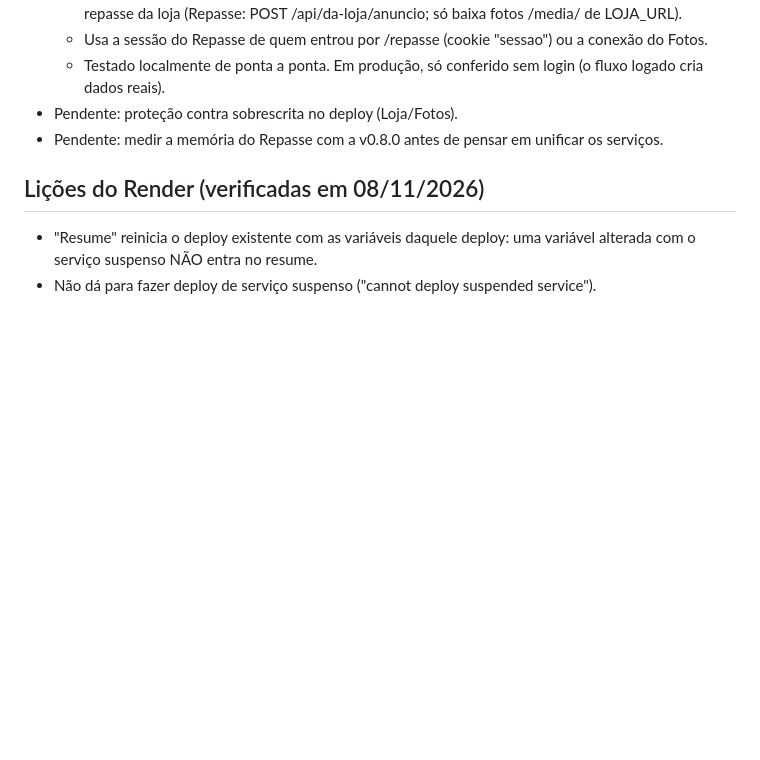
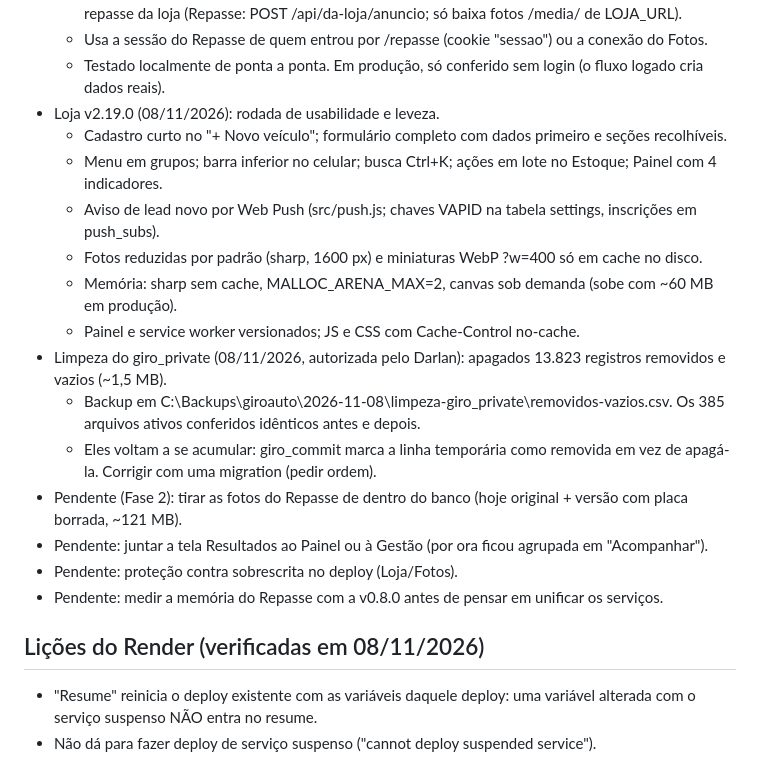
Before and after one commit to darlandapieve-wq/giroauto, a Markdown page: CLAUDE.md, the part around the change. Rendered like a GitHub page; blank space fills up the shorter version.

Commit message:
docs: v2.19.0 e limpeza do giro_private no CLAUDE.md [skip render]
Co-Authored-By: Claude Opus 5.5 <noreply@anthropic.com>

```diff
--- a/CLAUDE.md
+++ b/CLAUDE.md
@@ -142,6 +142,18 @@ O schema "public" dos dois projetos está vazio. Supabase Auth não é usado (0
   - "Enviar para a Fila do Repasse" manda o carro para a Fila, sempre pendente e com o preço de repasse da loja (Repasse: POST /api/da-loja/anuncio; só baixa fotos /media/ de LOJA_URL).
   - Usa a sessão do Repasse de quem entrou por /repasse (cookie "sessao") ou a conexão do Fotos.
   - Testado localmente de ponta a ponta. Em produção, só conferido sem login (o fluxo logado cria dados reais).
+- Loja v2.19.0 (08/11/2026): rodada de usabilidade e leveza.
+  - Cadastro curto no "+ Novo veículo"; formulário completo com dados primeiro e seções recolhíveis.
+  - Menu em grupos; barra inferior no celular; busca Ctrl+K; ações em lote no Estoque; Painel com 4 indicadores.
+  - Aviso de lead novo por Web Push (src/push.js; chaves VAPID na tabela settings, inscrições em push_subs).
+  - Fotos reduzidas por padrão (sharp, 1600 px) e miniaturas WebP ?w=400 só em cache no disco.
+  - Memória: sharp sem cache, MALLOC_ARENA_MAX=2, canvas sob demanda (sobe com ~60 MB em produção).
+  - Painel e service worker versionados; JS e CSS com Cache-Control no-cache.
+- Limpeza do giro_private (08/11/2026, autorizada pelo Darlan): apagados 13.823 registros removidos e vazios (~1,5 MB).
+  - Backup em C:\Backups\giroauto\2026-11-08\limpeza-giro_private\removidos-vazios.csv. Os 385 arquivos ativos conferidos idênticos antes e depois.
+  - Eles voltam a se acumular: giro_commit marca a linha temporária como removida em vez de apagá-la. Corrigir com uma migration (pedir ordem).
+- Pendente (Fase 2): tirar as fotos do Repasse de dentro do banco (hoje original + versão com placa borrada, ~121 MB).
+- Pendente: juntar a tela Resultados ao Painel ou à Gestão (por ora ficou agrupada em "Acompanhar").
 - Pendente: proteção contra sobrescrita no deploy (Loja/Fotos).
 - Pendente: medir a memória do Repasse com a v0.8.0 antes de pensar em unificar os serviços.
 
```
